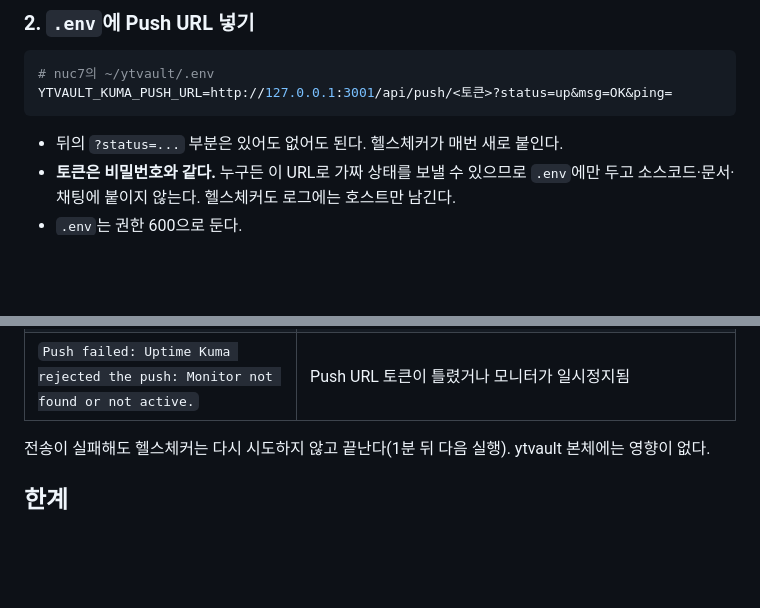
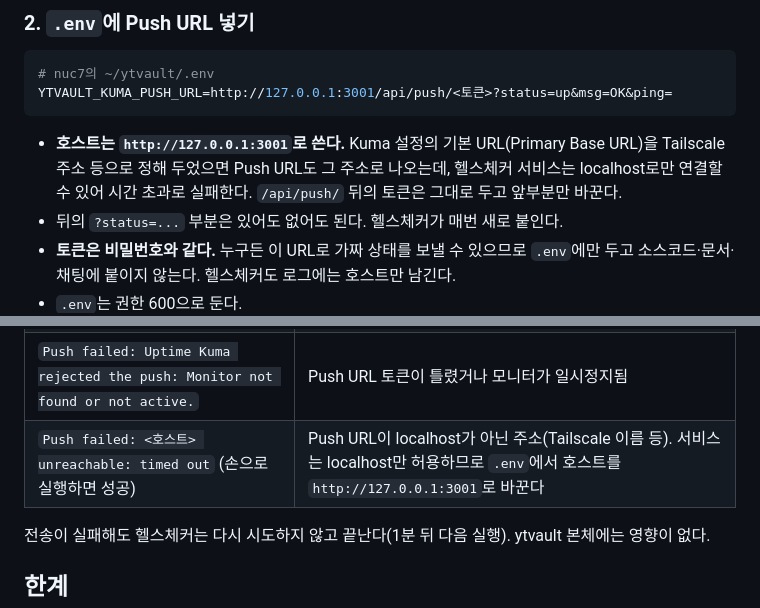
Before and after one commit to gnghkim/ytvault, a Markdown page: docs/HEALTH_MONITORING.md, 2 parts joined by grey strips. GitHub-like rendering; blank space fills up the shorter version.

Commit message:
Note that the Kuma push URL must use localhost
The health check service only allows localhost connections, so a push
URL built from Kuma's Tailscale base URL times out under systemd.

Co-Authored-By: Claude Opus 5.5 <noreply@anthropic.com>

````diff
--- a/docs/HEALTH_MONITORING.md
+++ b/docs/HEALTH_MONITORING.md
@@ -164,6 +164,7 @@ ping 값에는 웹 대시보드 응답 시간(ms)을 보낸다.
 YTVAULT_KUMA_PUSH_URL=http://127.0.0.1:3001/api/push/<토큰>?status=up&msg=OK&ping=
 ```
 
+- **호스트는 `http://127.0.0.1:3001`로 쓴다.** Kuma 설정의 기본 URL(Primary Base URL)을 Tailscale 주소 등으로 정해 두었으면 Push URL도 그 주소로 나오는데, 헬스체커 서비스는 localhost로만 연결할 수 있어 시간 초과로 실패한다. `/api/push/` 뒤의 토큰은 그대로 두고 앞부분만 바꾼다.
 - 뒤의 `?status=...` 부분은 있어도 없어도 된다. 헬스체커가 매번 새로 붙인다.
 - **토큰은 비밀번호와 같다.** 누구든 이 URL로 가짜 상태를 보낼 수 있으므로 `.env`에만 두고 소스코드·문서·채팅에 붙이지 않는다. 헬스체커도 로그에는 호스트만 남긴다.
 - `.env`는 권한 600으로 둔다.
@@ -245,6 +246,7 @@ systemctl list-timers ytvault-healthcheck.timer
 | `healthcheck error: …` | 헬스체커 자체 오류. `healthcheck.py --no-push --json`으로 확인 |
 | Kuma에 아무 신호도 없음 (down) | 타이머 확인(`systemctl list-timers`), `journalctl -u ytvault-healthcheck`에서 `Push failed: …` 확인. `.env`의 URL, Kuma 컨테이너 상태(`docker ps`) 확인 |
 | `Push failed: Uptime Kuma rejected the push: Monitor not found or not active.` | Push URL 토큰이 틀렸거나 모니터가 일시정지됨 |
+| `Push failed: <호스트> unreachable: timed out` (손으로 실행하면 성공) | Push URL이 localhost가 아닌 주소(Tailscale 이름 등). 서비스는 localhost만 허용하므로 `.env`에서 호스트를 `http://127.0.0.1:3001`로 바꾼다 |
 
 전송이 실패해도 헬스체커는 다시 시도하지 않고 끝난다(1분 뒤 다음 실행). ytvault 본체에는 영향이 없다.
 
````
